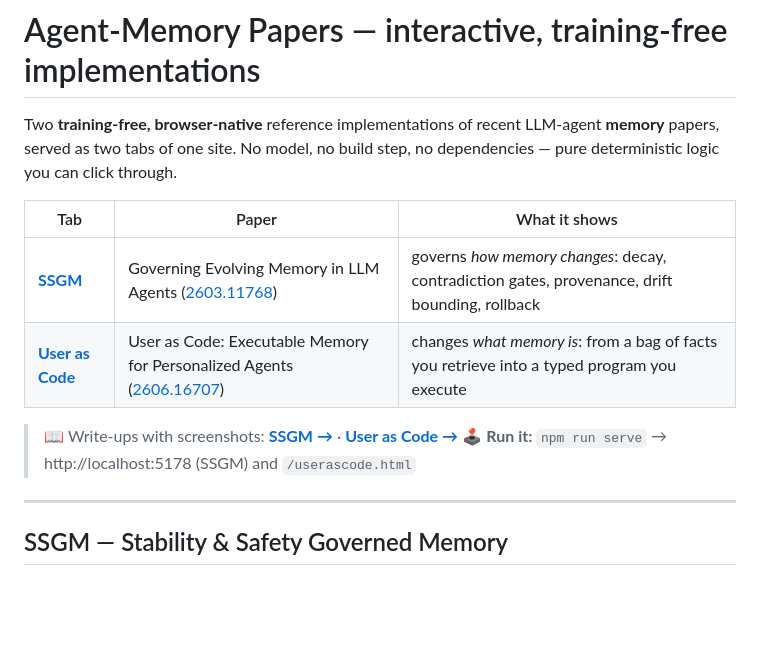
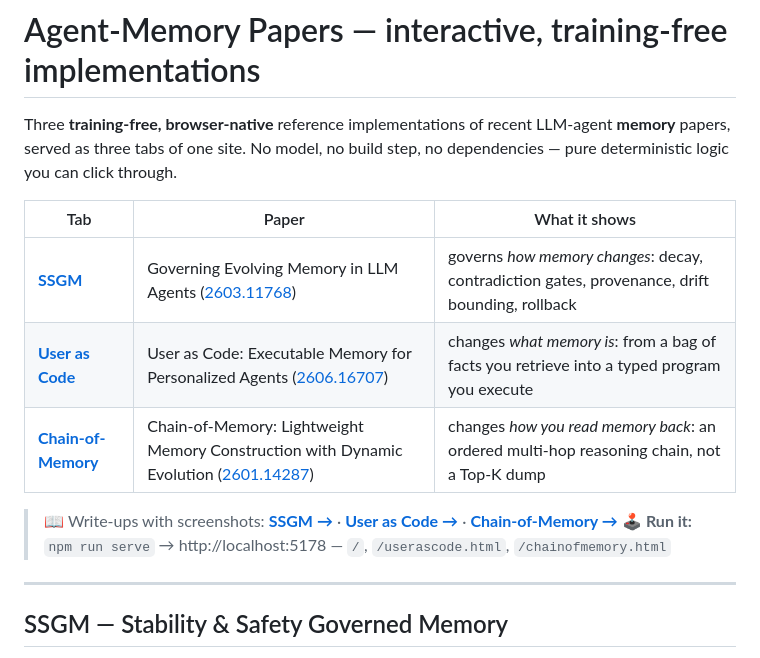
Before and after one commit to vishalmysore/ssgmMemory, a Markdown page: README.md, the part around one of its changes. Rendered like a GitHub page; blank space fills up the shorter version.

```diff
--- a/README.md
+++ b/README.md
@@ -1,16 +1,17 @@
 # Agent-Memory Papers — interactive, training-free implementations
 
-Two **training-free, browser-native** reference implementations of recent LLM-agent **memory** papers,
-served as two tabs of one site. No model, no build step, no dependencies — pure deterministic logic you
+Three **training-free, browser-native** reference implementations of recent LLM-agent **memory** papers,
+served as three tabs of one site. No model, no build step, no dependencies — pure deterministic logic you
 can click through.
 
 | Tab | Paper | What it shows |
 |---|---|---|
 | **[SSGM](index.html)** | Governing Evolving Memory in LLM Agents ([2603.11768](https://arxiv.org/abs/2603.11768)) | governs *how memory changes*: decay, contradiction gates, provenance, drift bounding, rollback |
 | **[User as Code](userascode.html)** | User as Code: Executable Memory for Personalized Agents ([2606.16707](https://arxiv.org/abs/2606.16707)) | changes *what memory is*: from a bag of facts you retrieve into a typed program you execute |
+| **[Chain-of-Memory](chainofmemory.html)** | Chain-of-Memory: Lightweight Memory Construction with Dynamic Evolution ([2601.14287](https://arxiv.org/abs/2601.14287)) | changes *how you read memory back*: an ordered multi-hop reasoning chain, not a Top-K dump |
 
-> 📖 Write-ups with screenshots: **[SSGM →](docs/ARTICLE.md)** · **[User as Code →](docs/USER_AS_CODE.md)**
-> 🕹️ **Run it:** `npm run serve` → http://localhost:5178 (SSGM) and `/userascode.html`
+> 📖 Write-ups with screenshots: **[SSGM →](docs/ARTICLE.md)** · **[User as Code →](docs/USER_AS_CODE.md)** · **[Chain-of-Memory →](docs/CHAIN_OF_MEMORY.md)**
+> 🕹️ **Run it:** `npm run serve` → http://localhost:5178 — `/`, `/userascode.html`, `/chainofmemory.html`
 
 ---
 
```
Also changed, not shown: other parts of README.md (+19 -0 lines), docs/CHAIN_OF_MEMORY.md (added, +97 -0 lines), docs/USER_AS_CODE.md (+4 -3 lines), docs/screenshots/com-01-chain-vs-topk.png (added), docs/screenshots/com-02-adaptive-truncation.png (added), 11 other files.
